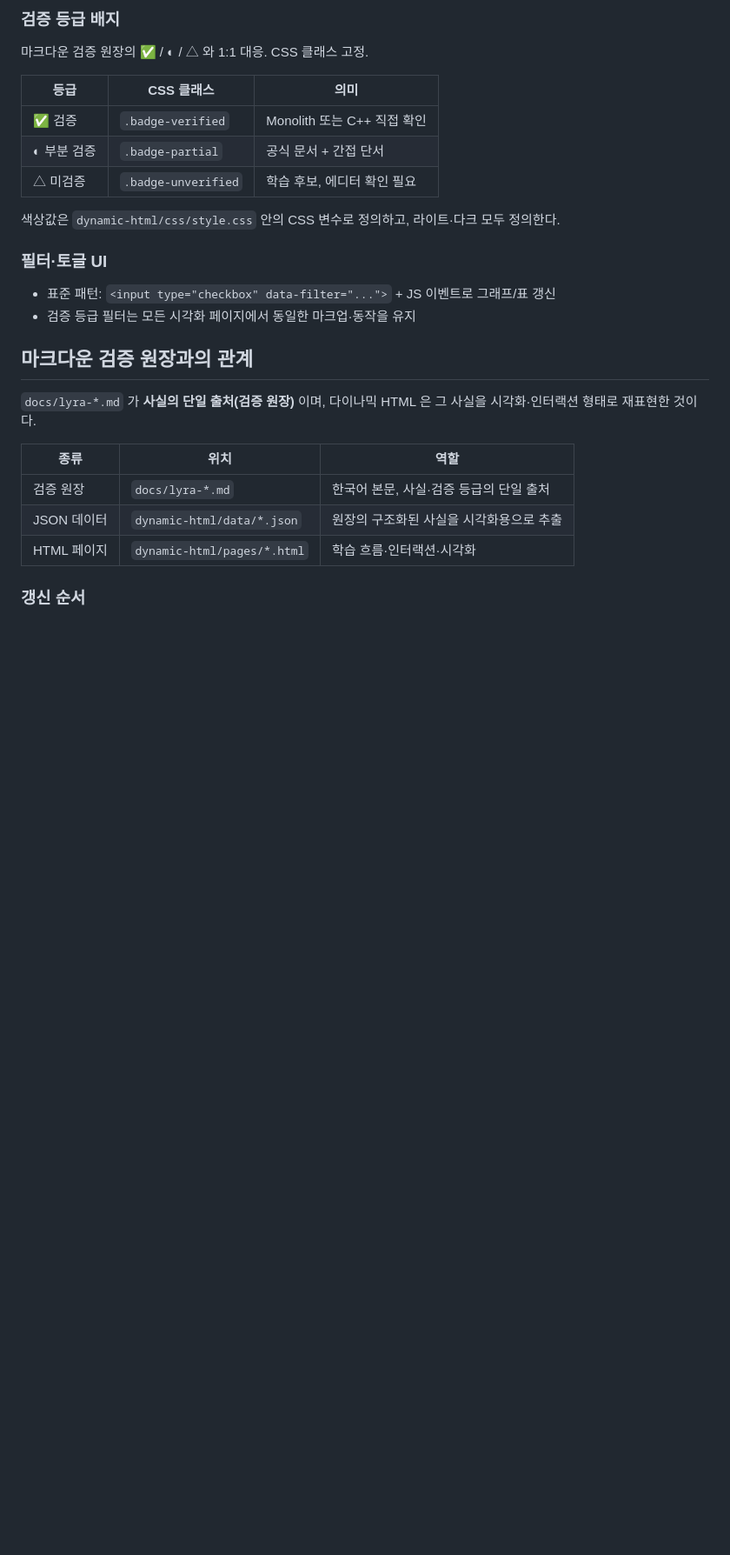
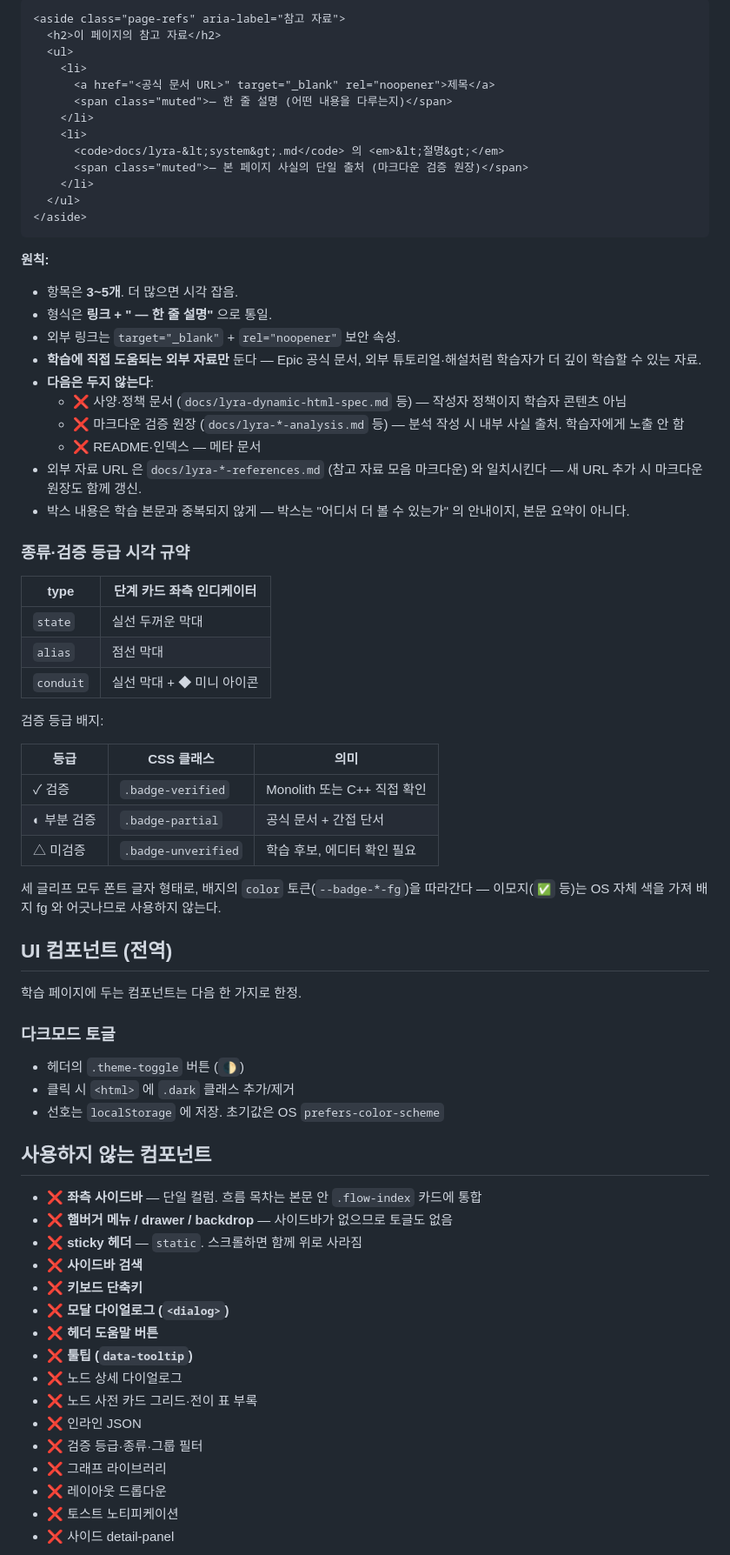
Before and after one commit to bong9tutor/docs-LyraStarterGame, a Markdown page: docs/lyra-dynamic-html-spec.md, the part around one of its changes. Shown at 87% size. GitHub-like rendering; blank space fills up the shorter version.

````diff
--- a/docs/lyra-dynamic-html-spec.md
+++ b/docs/lyra-dynamic-html-spec.md
@@ -180,30 +195,76 @@ LocomotionSM, pose graph, 무기 layer 상속 등 **구조화된 데이터는
 
-### 검증 등급 배지
+```html
+<aside class="page-refs" aria-label="참고 자료">
+  <h2>이 페이지의 참고 자료</h2>
+  <ul>
+    <li>
+      <a href="<공식 문서 URL>" target="_blank" rel="noopener">제목</a>
+      <span class="muted">— 한 줄 설명 (어떤 내용을 다루는지)</span>
+    </li>
+    <li>
+      <code>docs/lyra-&lt;system&gt;.md</code> 의 <em>&lt;절명&gt;</em>
+      <span class="muted">— 본 페이지 사실의 단일 출처 (마크다운 검증 원장)</span>
+    </li>
+  </ul>
+</aside>
+```
 
-마크다운 검증 원장의 ✅ / ◐ / △ 와 1:1 대응. CSS 클래스 고정.
+**원칙:**
+- 항목은 **3~5개**. 더 많으면 시각 잡음.
+- 형식은 **링크 + " — 한 줄 설명"** 으로 통일.
+- 외부 링크는 `target="_blank"` + `rel="noopener"` 보안 속성.
+- **학습에 직접 도움되는 외부 자료만** 둔다 — Epic 공식 문서, 외부 튜토리얼·해설처럼 학습자가 더 깊이 학습할 수 있는 자료.
+- **다음은 두지 않는다**:
+  - ❌ 사양·정책 문서 (`docs/lyra-dynamic-html-spec.md` 등) — 작성자 정책이지 학습자 콘텐츠 아님
+  - ❌ 마크다운 검증 원장 (`docs/lyra-*-analysis.md` 등) — 분석 작성 시 내부 사실 출처. 학습자에게 노출 안 함
+  - ❌ README·인덱스 — 메타 문서
+- 외부 자료 URL 은 `docs/lyra-*-references.md` (참고 자료 모음 마크다운) 와 일치시킨다 — 새 URL 추가 시 마크다운 원장도 함께 갱신.
+- 박스 내용은 학습 본문과 중복되지 않게 — 박스는 "어디서 더 볼 수 있는가" 의 안내이지, 본문 요약이 아니다.
+
+### 종류·검증 등급 시각 규약
+
+| type | 단계 카드 좌측 인디케이터 |
+|------|---------------------------|
+| `state` | 실선 두꺼운 막대 |
+| `alias` | 점선 막대 |
+| `conduit` | 실선 막대 + ◆ 미니 아이콘 |
+
+검증 등급 배지:
 
 | 등급 | CSS 클래스 | 의미 |
 |------|-----------|------|
-| ✅ 검증 | `.badge-verified` | Monolith 또는 C++ 직접 확인 |
+| ✓ 검증 | `.badge-verified` | Monolith 또는 C++ 직접 확인 |
 | ◐ 부분 검증 | `.badge-partial` | 공식 문서 + 간접 단서 |
 | △ 미검증 | `.badge-unverified` | 학습 후보, 에디터 확인 필요 |
 
-색상값은 `dynamic-html/css/style.css` 안의 CSS 변수로 정의하고, 라이트·다크 모두 정의한다.
+세 글리프 모두 폰트 글자 형태로, 배지의 `color` 토큰(`--badge-*-fg`)을 따라간다 — 이모지(`✅` 등)는 OS 자체 색을 가져 배지 fg 와 어긋나므로 사용하지 않는다.
 
-### 필터·토글 UI
+## UI 컴포넌트 (전역)
 
-- 표준 패턴: `<input type="checkbox" data-filter="...">` + JS 이벤트로 그래프/표 갱신
-- 검증 등급 필터는 모든 시각화 페이지에서 동일한 마크업·동작을 유지
+학습 페이지에 두는 컴포넌트는 다음 한 가지로 한정.
 
-## 마크다운 검증 원장과의 관계
+### 다크모드 토글
 
-`docs/lyra-*.md` 가 **사실의 단일 출처(검증 원장)** 이며, 다이나믹 HTML 은 그 사실을 시각화·인터랙션 형태로 재표현한 것이다.
+- 헤더의 `.theme-toggle` 버튼 (`🌓`)
+- 클릭 시 `<html>` 에 `.dark` 클래스 추가/제거
+- 선호는 `localStorage` 에 저장. 초기값은 OS `prefers-color-scheme`
 
-| 종류 | 위치 | 역할 |
-|------|------|------|
-| 검증 원장 | `docs/lyra-*.md` | 한국어 본문, 사실·검증 등급의 단일 출처 |
-| JSON 데이터 | `dynamic-html/data/*.json` | 원장의 구조화된 사실을 시각화용으로 추출 |
-| HTML 페이지 | `dynamic-html/pages/*.html` | 학습 흐름·인터랙션·시각화 |
+## 사용하지 않는 컴포넌트
 
-### 갱신 순서
+- ❌ **좌측 사이드바** — 단일 컬럼. 흐름 목차는 본문 안 `.flow-index` 카드에 통합
+- ❌ **햄버거 메뉴 / drawer / backdrop** — 사이드바가 없으므로 토글도 없음
+- ❌ **sticky 헤더** — `static`. 스크롤하면 함께 위로 사라짐
+- ❌ **사이드바 검색**
+- ❌ **키보드 단축키**
+- ❌ **모달 다이얼로그 (`<dialog>`)**
+- ❌ **헤더 도움말 버튼**
+- ❌ **툴팁 (`data-tooltip`)**
+- ❌ 노드 상세 다이얼로그
+- ❌ 노드 사전 카드 그리드·전이 표 부록
+- ❌ 인라인 JSON
+- ❌ 검증 등급·종류·그룹 필터
+- ❌ 그래프 라이브러리
+- ❌ 레이아웃 드롭다운
+- ❌ 토스트 노티피케이션
+- ❌ 사이드 detail-panel
 
````
Also changed, not shown: other parts of docs/lyra-dynamic-html-spec.md (+184 -165 lines).
